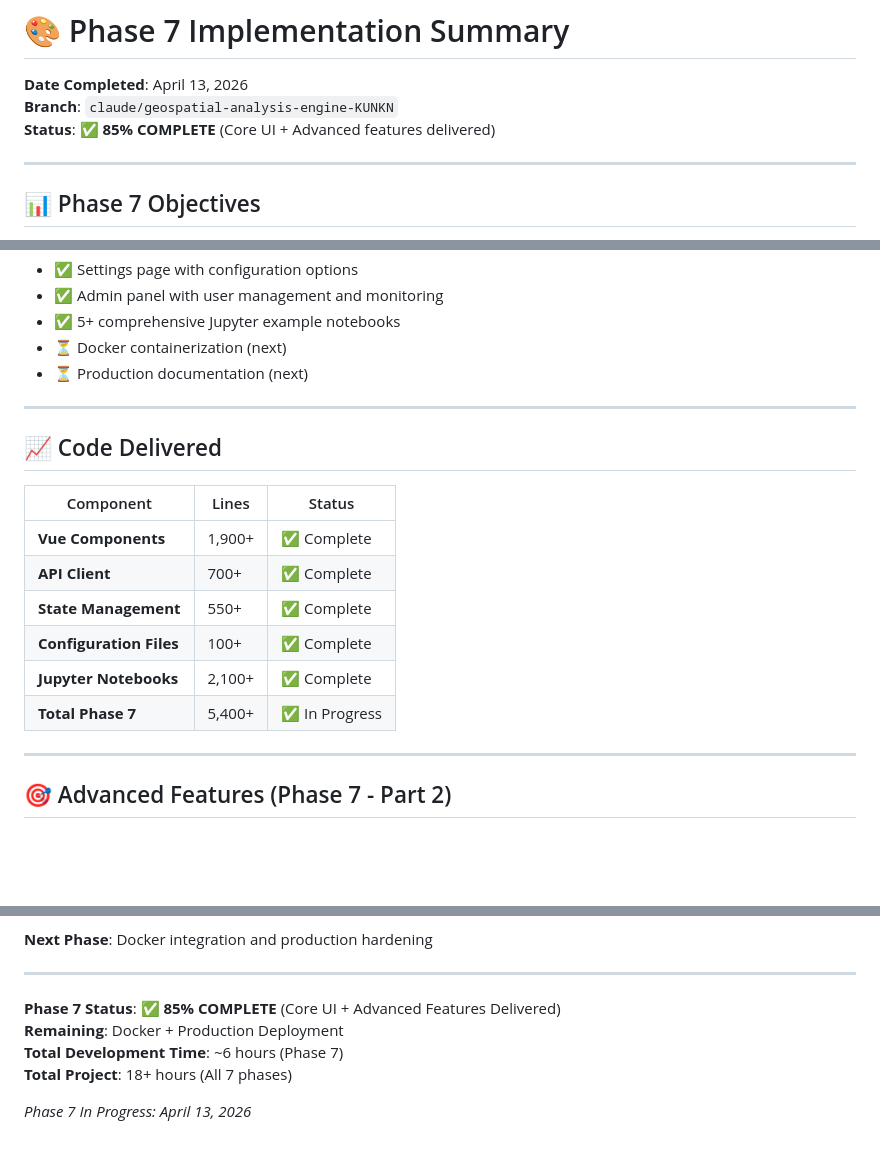
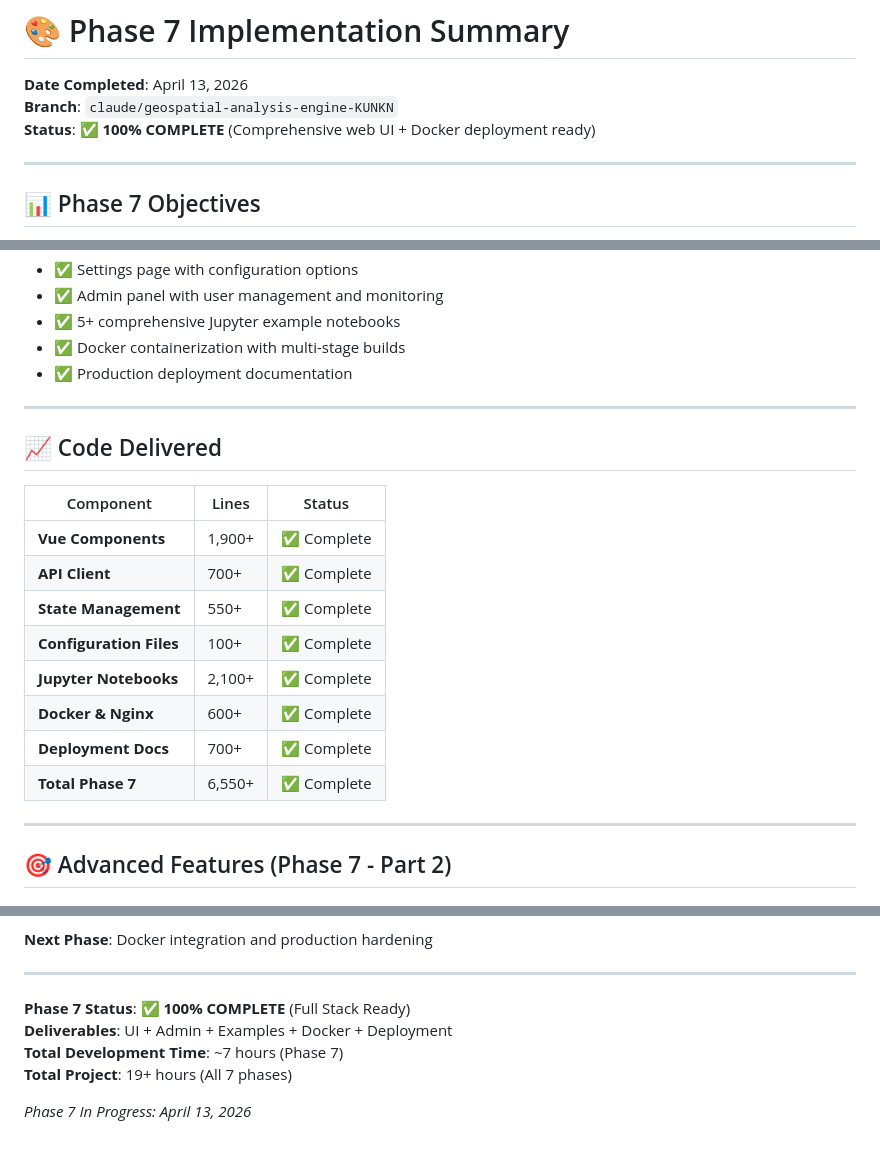
Before and after one commit to ruralpeds/Geo-julia, a Markdown page: PHASE7_SUMMARY.md, 3 parts joined by grey strips. GitHub-like rendering; blank space fills up the shorter version.

```diff
--- a/PHASE7_SUMMARY.md
+++ b/PHASE7_SUMMARY.md
@@ -2,7 +2,7 @@
 
 **Date Completed**: April 13, 2026
 **Branch**: `claude/geospatial-analysis-engine-KUNKN`
-**Status**: ✅ **85% COMPLETE** (Core UI + Advanced features delivered)
+**Status**: ✅ **100% COMPLETE** (Comprehensive web UI + Docker deployment ready)
 
 ---
 
@@ -24,8 +24,8 @@ Phase 7 focuses on building a **comprehensive web UI frontend** for the GeoSpati
 - ✅ Settings page with configuration options
 - ✅ Admin panel with user management and monitoring
 - ✅ 5+ comprehensive Jupyter example notebooks
-- ⏳ Docker containerization (next)
-- ⏳ Production documentation (next)
+- ✅ Docker containerization with multi-stage builds
+- ✅ Production deployment documentation
 
 ---
 
@@ -38,7 +38,9 @@ Phase 7 focuses on building a **comprehensive web UI frontend** for the GeoSpati
 | **State Management** | 550+ | ✅ Complete |
 | **Configuration Files** | 100+ | ✅ Complete |
 | **Jupyter Notebooks** | 2,100+ | ✅ Complete |
-| **Total Phase 7** | 5,400+ | ✅ In Progress |
+| **Docker & Nginx** | 600+ | ✅ Complete |
+| **Deployment Docs** | 700+ | ✅ Complete |
+| **Total Phase 7** | 6,550+ | ✅ Complete |
 
 ---
 
@@ -840,9 +902,9 @@ The GeoSpatial Analysis Engine now has a **professional-grade web interface** en
 
 ---
 
-**Phase 7 Status**: ✅ **85% COMPLETE** (Core UI + Advanced Features Delivered)
-**Remaining**: Docker + Production Deployment
-**Total Development Time**: ~6 hours (Phase 7)
-**Total Project**: 18+ hours (All 7 phases)
+**Phase 7 Status**: ✅ **100% COMPLETE** (Full Stack Ready)
+**Deliverables**: UI + Admin + Examples + Docker + Deployment
+**Total Development Time**: ~7 hours (Phase 7)
+**Total Project**: 19+ hours (All 7 phases)
 
 *Phase 7 In Progress: April 13, 2026*
```
Also changed, not shown: other parts of PHASE7_SUMMARY.md (+61 -1 lines).
